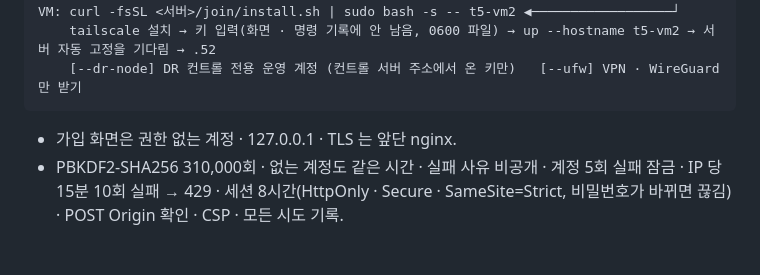
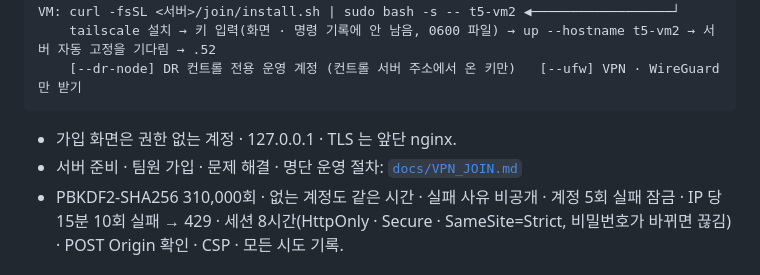
Before and after one commit to KT-Duck-Cloud/hospital-aws, a Markdown page: README.md, the part around the change. Drawn GitHub-style.

````diff
--- a/README.md
+++ b/README.md
@@ -81,6 +81,7 @@ VM: curl -fsSL <서버>/join/install.sh | sudo bash -s -- t5-vm2 ◀────
 ```
 
 - 가입 화면은 권한 없는 계정 · 127.0.0.1 · TLS 는 앞단 nginx.
+- 서버 준비 · 팀원 가입 · 문제 해결 · 명단 운영 절차: [`docs/VPN_JOIN.md`](docs/VPN_JOIN.md)
 - PBKDF2-SHA256 310,000회 · 없는 계정도 같은 시간 · 실패 사유 비공개 · 계정 5회 실패 잠금 · IP 당 15분 10회 실패 → 429 · 세션 8시간(HttpOnly · Secure · SameSite=Strict, 비밀번호가 바뀌면 끊김) · POST Origin 확인 · CSP · 모든 시도 기록.
 
 ### 1-4. 통합 관제 (`dashboard/` + `sites/` + `cloud/`)
````
Also changed, not shown: docs/VPN_JOIN.md (added, +175 -0 lines).
